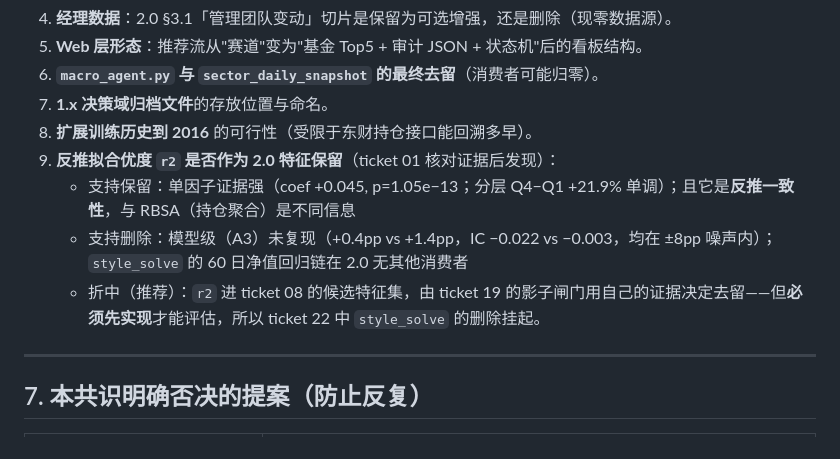
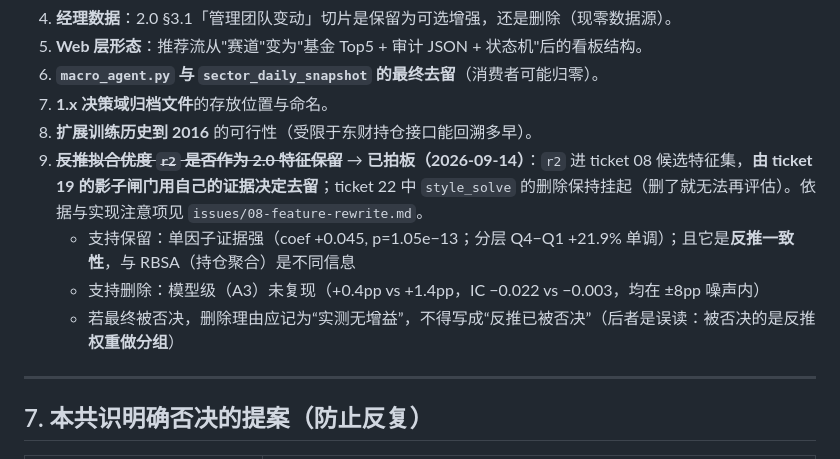
Before and after one commit to ariesljm/AI-QFund, a Markdown page: docs/2.0-consensus.md, the part around the change. Drawn GitHub-style.

Commit message:
docs(2.0): 拍板 r2 —— 进 ticket 08 候选特征集，由影子闸门定去留
未决 #9 结案。理由：被否决的是反推【权重】做分组（-20.6%），而反推
【拟合优度 r2】做特征的单因子证据是正的（+0.045, p=1.05e-13；分层
+21.9% 单调），仅模型级未复现。删了就再也没法评估，故先实现。

- ticket 08：r2 进候选集，并记录实现注意项（与 RBSA 是不同信息、
  必须走 PIT 切分、若被否决理由应记“实测无增益”而不是“反推已被否决”）
- ticket 22：style_solve 删除保持挂起（已拍板而非待定）；同时澄清
  style_track.py 与 fund_style_track 表按原计划删除，不受影响

```diff
--- a/docs/2.0-consensus.md
+++ b/docs/2.0-consensus.md
@@ -418,10 +418,10 @@ Created: 2026-09-14
 6. **`macro_agent.py` 与 `sector_daily_snapshot` 的最终去留**（消费者可能归零）。
 7. **1.x 决策域归档文件**的存放位置与命名。
 8. **扩展训练历史到 2016** 的可行性（受限于东财持仓接口能回溯多早）。
-9. **反推拟合优度 `r2` 是否作为 2.0 特征保留**（ticket 01 核对证据后发现）：
+9. ~~**反推拟合优度 `r2` 是否作为 2.0 特征保留**~~ → **已拍板（2026-09-14）**：`r2` 进 ticket 08 候选特征集，**由 ticket 19 的影子闸门用自己的证据决定去留**；ticket 22 中 `style_solve` 的删除保持挂起（删了就无法再评估）。依据与实现注意项见 `issues/08-feature-rewrite.md`。
    - 支持保留：单因子证据强（coef +0.045, p=1.05e−13；分层 Q4−Q1 +21.9% 单调）；且它是**反推一致性**，与 RBSA（持仓聚合）是不同信息
-   - 支持删除：模型级（A3）未复现（+0.4pp vs +1.4pp，IC −0.022 vs −0.003，均在 ±8pp 噪声内）；`style_solve` 的 60 日净值回归链在 2.0 无其他消费者
-   - 折中（推荐）：`r2` 进 ticket 08 的候选特征集，由 ticket 19 的影子闸门用自己的证据决定去留——但**必须先实现**才能评估，所以 ticket 22 中 `style_solve` 的删除挂起。
+   - 支持删除：模型级（A3）未复现（+0.4pp vs +1.4pp，IC −0.022 vs −0.003，均在 ±8pp 噪声内）
+   - 若最终被否决，删除理由应记为“实测无增益”，不得写成“反推已被否决”（后者是误读：被否决的是反推**权重做分组**）
 
 ---
 
```
